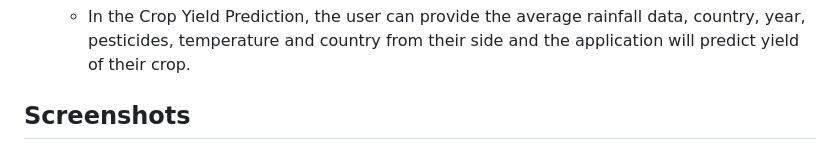
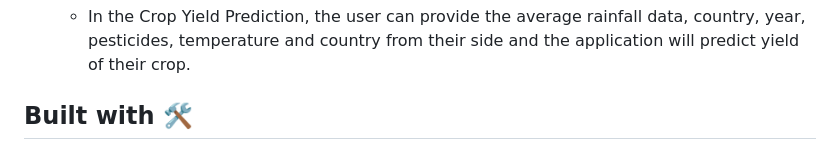
Before and after one commit to PPanwar29/Crop_yield_prediction, a Markdown page: README.md, the part around the change printed below. GitHub-like rendering.

```diff
--- a/README.md
+++ b/README.md
@@ -13,7 +13,7 @@ This is a POC(Proof of concept) kind-of project. The data used here comes up wit
 - In this project, I present a website in which the Crop Yield Prediction of any country is implemented
 
   - In the Crop Yield Prediction, the user can provide the average rainfall data, country, year, pesticides, temperature and country from their side and the application will predict yield of their crop.
-## Screenshots
+## Built with 🛠️
 
 <p align="center">
   <img src="https://raw.githubusercontent.com/github/explore/80688e429a7d4ef2fca1e82350fe8e3517d3494d/topics/python/python.png" alt="Python" width="50"/>
```
Also changed, not shown: other parts of README.md (+11 -2 lines).
